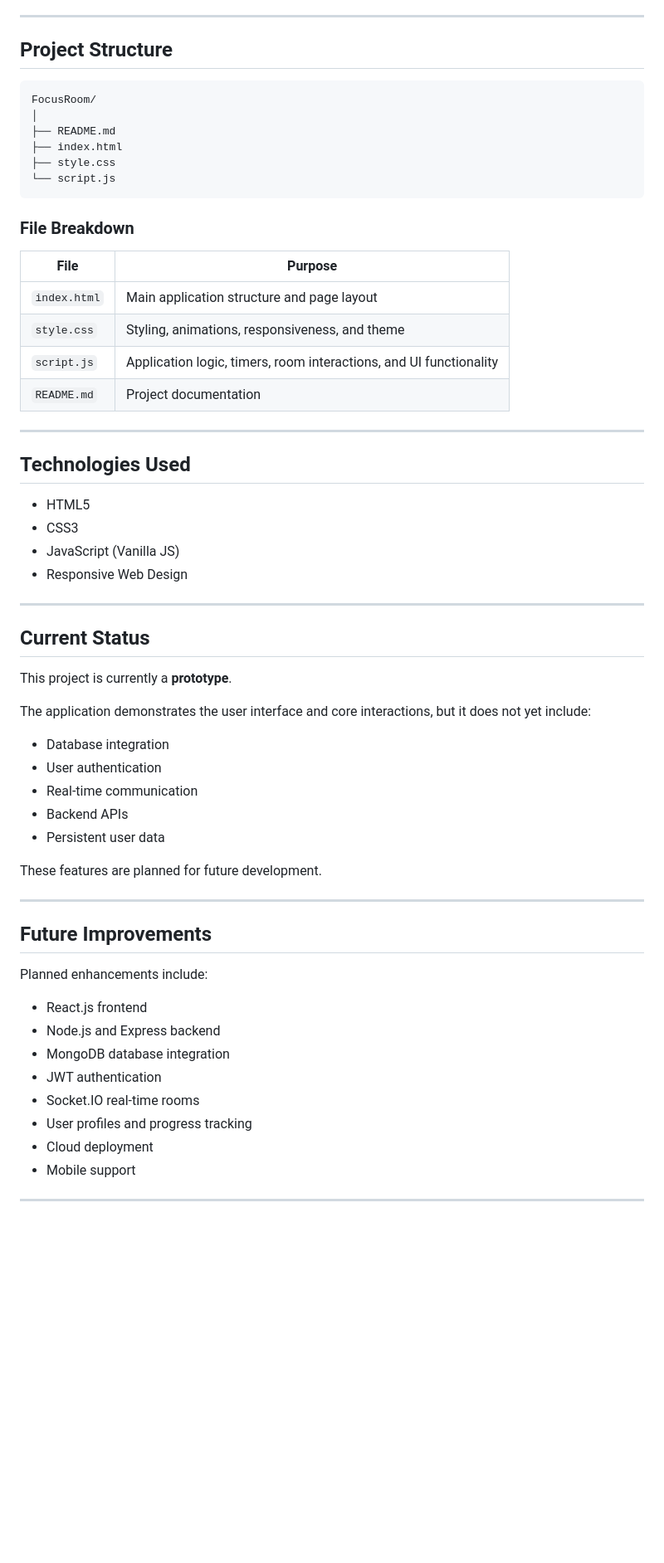
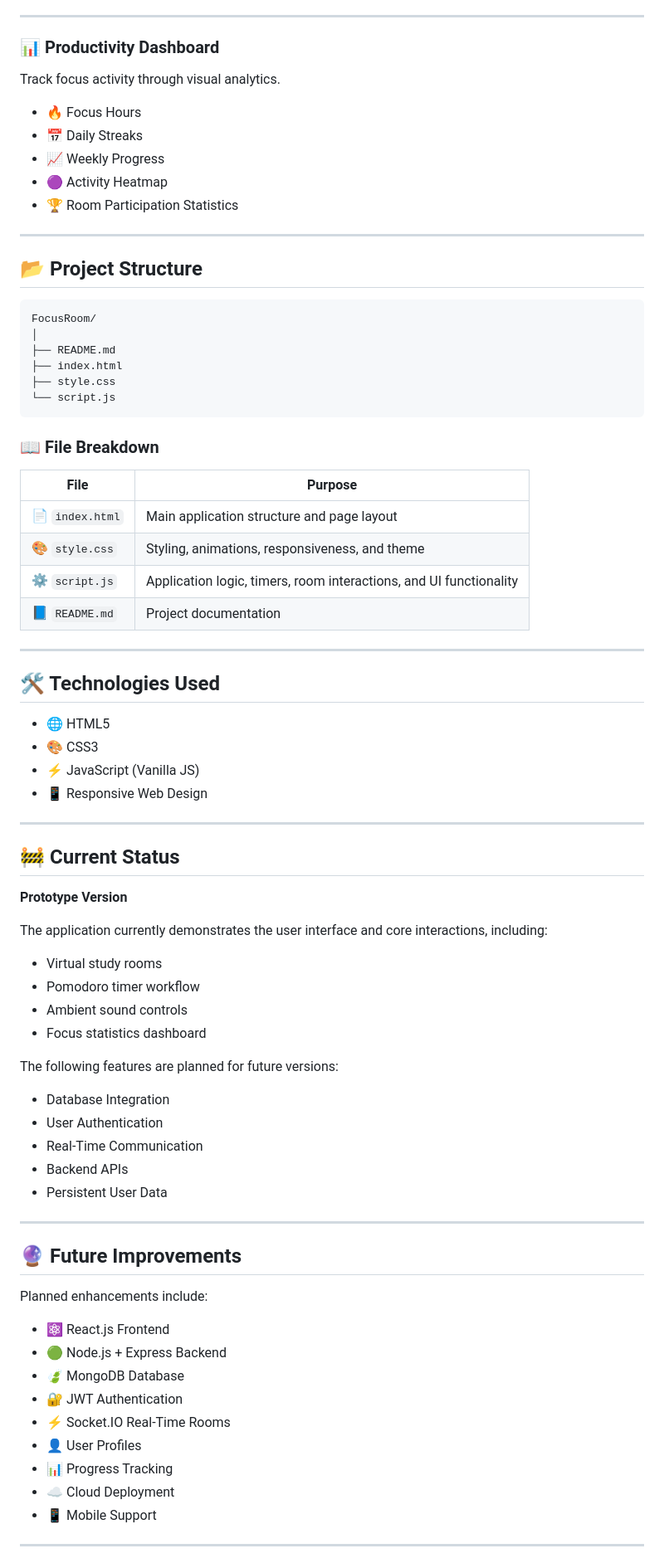
Before and after one commit to Guru-codes07/FocusRoom, a Markdown page: README.md, the part around one of its changes. Shown at 83% size. GitHub-like rendering; blank space fills up the shorter version.

````diff
--- a/README.md
+++ b/README.md
@@ -66,7 +66,19 @@ Track focus activity through visual analytics.
 
 ---
 
-## Project Structure
+### 📊 Productivity Dashboard
+
+Track focus activity through visual analytics.
+
+* 🔥 Focus Hours
+* 📅 Daily Streaks
+* 📈 Weekly Progress
+* 🟣 Activity Heatmap
+* 🏆 Room Participation Statistics
+
+---
+
+## 📂 Project Structure
 
 ```text
 FocusRoom/
@@ -77,54 +89,60 @@ FocusRoom/
 └── script.js
 ```
 
-### File Breakdown
+### 📖 File Breakdown
 
-| File | Purpose |
-|--------|----------|
-| `index.html` | Main application structure and page layout |
-| `style.css` | Styling, animations, responsiveness, and theme |
-| `script.js` | Application logic, timers, room interactions, and UI functionality |
-| `README.md` | Project documentation |
+| File            | Purpose                                                            |
+| --------------- | ------------------------------------------------------------------ |
+| 📄 `index.html` | Main application structure and page layout                         |
+| 🎨 `style.css`  | Styling, animations, responsiveness, and theme                     |
+| ⚙️ `script.js`  | Application logic, timers, room interactions, and UI functionality |
+| 📘 `README.md`  | Project documentation                                              |
 
 ---
 
-## Technologies Used
+## 🛠️ Technologies Used
 
-- HTML5
-- CSS3
-- JavaScript (Vanilla JS)
-- Responsive Web Design
+* 🌐 HTML5
+* 🎨 CSS3
+* ⚡ JavaScript (Vanilla JS)
+* 📱 Responsive Web Design
 
 ---
 
-## Current Status
+## 🚧 Current Status
 
-This project is currently a **prototype**.
+**Prototype Version**
 
-The application demonstrates the user interface and core interactions, but it does not yet include:
+The application currently demonstrates the user interface and core interactions, including:
 
-- Database integration
-- User authentication
-- Real-time communication
-- Backend APIs
-- Persistent user data
+* Virtual study rooms
+* Pomodoro timer workflow
+* Ambient sound controls
+* Focus statistics dashboard
 
-These features are planned for future development.
+The following features are planned for future versions:
+
+* Database Integration
+* User Authentication
+* Real-Time Communication
+* Backend APIs
+* Persistent User Data
 
 ---
 
-## Future Improvements
+## 🔮 Future Improvements
 
 Planned enhancements include:
 
-- React.js frontend
-- Node.js and Express backend
-- MongoDB database integration
-- JWT authentication
-- Socket.IO real-time rooms
-- User profiles and progress tracking
-- Cloud deployment
-- Mobile support
+* ⚛️ React.js Frontend
+* 🟢 Node.js + Express Backend
+* 🍃 MongoDB Database
+* 🔐 JWT Authentication
+* ⚡ Socket.IO Real-Time Rooms
+* 👤 User Profiles
+* 📊 Progress Tracking
+* ☁️ Cloud Deployment
+* 📱 Mobile Support
 
 ---
 
````
Also changed, not shown: other parts of README.md (+68 -59 lines).
